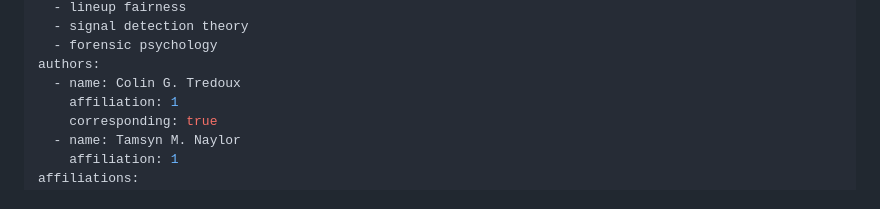
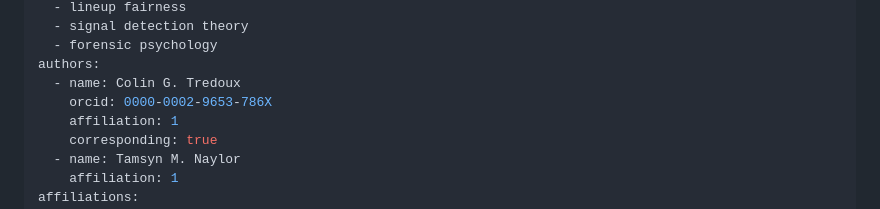
Before and after one commit to CGTZA2/r4lineups, a Markdown page: paper/paper.md, the part around the change. GitHub-like rendering.

Commit message:
Add Colin Tredoux's ORCID to the JOSS paper
Co-Authored-By: Claude Opus 5.5 <noreply@anthropic.com>

```diff
--- a/paper/paper.md
+++ b/paper/paper.md
@@ -8,6 +8,7 @@ tags:
   - forensic psychology
 authors:
   - name: Colin G. Tredoux
+    orcid: 0000-0002-9653-786X
     affiliation: 1
     corresponding: true
   - name: Tamsyn M. Naylor
```
